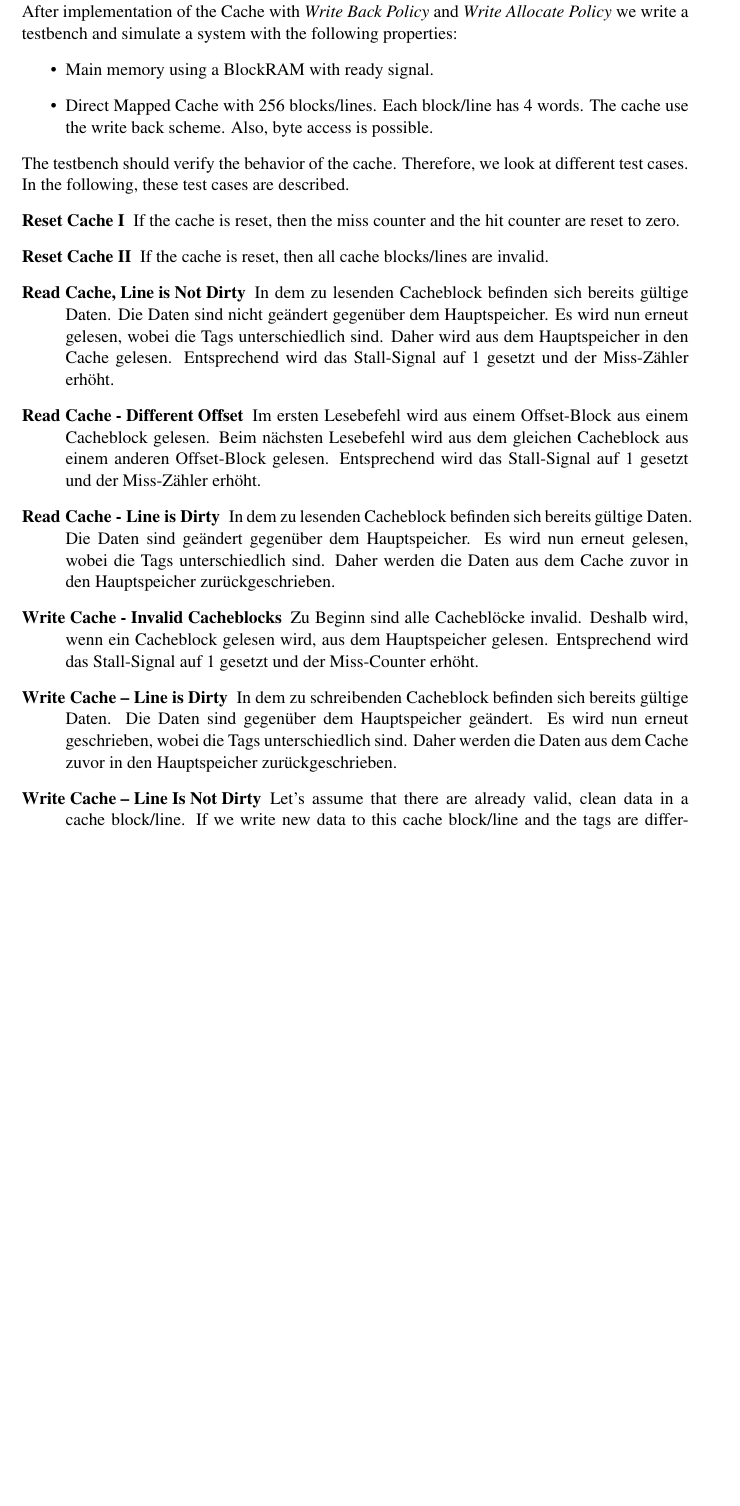
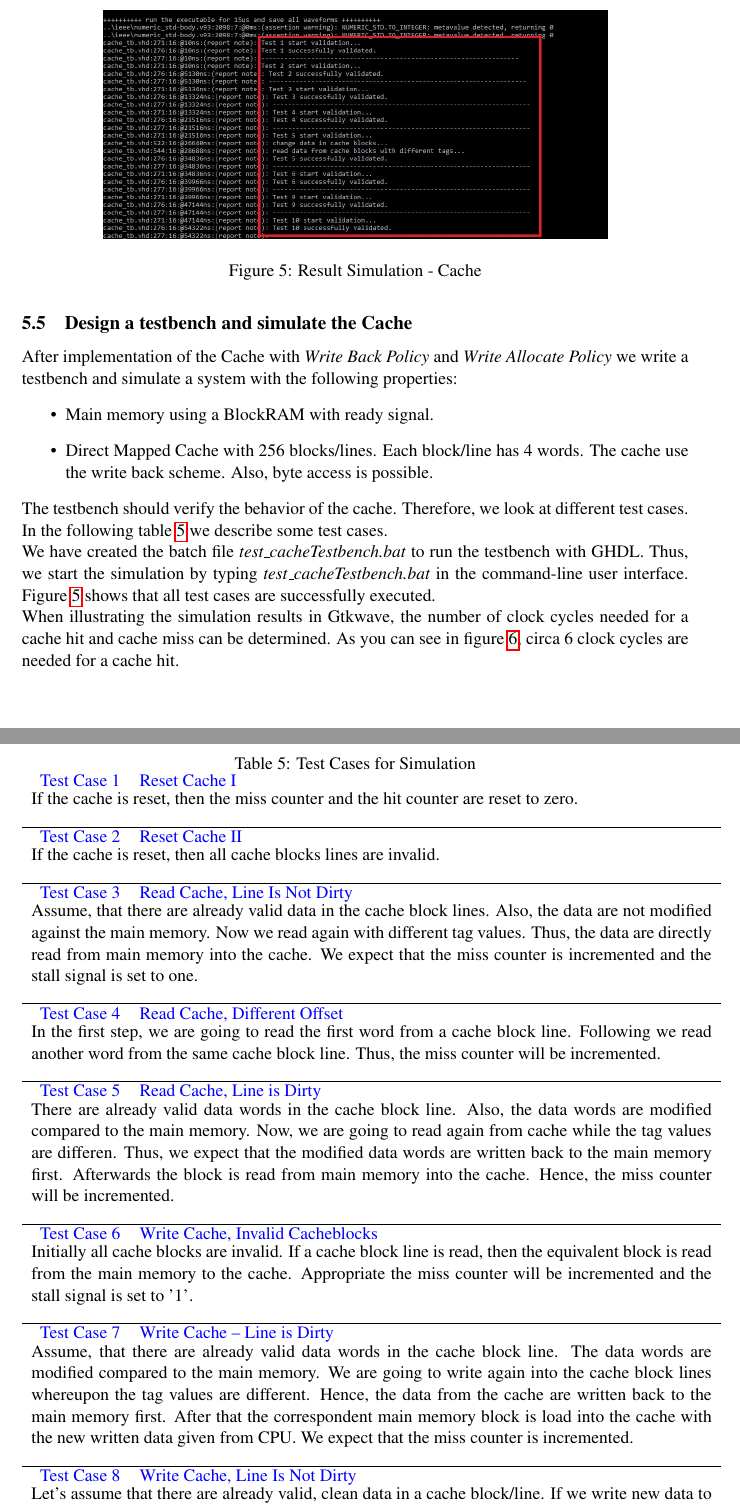
Before and after one commit to hoppe1991/AdvancedSystemOnChipDesign, a LaTeX document (doc/fce.tex, which reads doc/task4.tex): part of page 21 of 38 before the commit and two parts of pages 21 and 22 of 38 after it, the two joined at a grey line, cut at the place of the change, the shorter picture padded with empty space. Compiled offline with pdfLaTeX.

Commit message:
[Documentation] Add first draft of section with cache simulation.

```diff
--- a/doc/fce.tex
+++ b/doc/fce.tex
@@ -3,7 +3,7 @@
 % -----------------------------------------------------
 %	Use packages.
 % -----------------------------------------------------
-\usepackage[german,ngerman,english]{babel}
+\usepackage[english]{babel}
 \usepackage[utf8]{inputenc}
 \usepackage{csquotes}
 \usepackage[left=2.5cm,right=3cm,top=3cm,bottom=3cm]{geometry}
@@ -104,6 +104,12 @@
 \end{table}
 }
 
+\newcommand{\rowTableTestCases}[3]{\textcolor{blue}{#1} & \textcolor{blue}{#2} \\
+\multicolumn{2}{l}{\parbox{15cm}{#3 \newline}} \\
+\hline}
+
+
+
 
 \input{circuitSettings}
 
--- a/doc/task4.tex
+++ b/doc/task4.tex
@@ -121,7 +121,12 @@ After implementation of the Cache with \textit{Write Back Policy} and \textit{Wr
 	\item Main memory using a BlockRAM with ready signal.
 	\item Direct Mapped Cache with 256 blocks/lines. Each block/line has 4 words. The cache use the write back scheme. Also, byte access is possible.
 \end{itemize}
-The testbench should verify the behavior of the cache. Therefore, we look at different test cases. In the following, these test cases are described.
-\begin{description}
-	\item[Reset Cache I] If the cache is reset, then the miss counter and the hit counter are reset to zero.
-	\item[Reset Cache II] If the cache is reset, then all cache blocks/lines are invalid.
+The testbench should verify the behavior of the cache. Therefore, we look at different test cases. In the following table \ref{tab:testCases} we describe some test cases.\\
+We have created the batch file \textit{test\_cacheTestbench.bat} to run the testbench with GHDL. Thus, we start the simulation by typing \textit{test\_cacheTestbench.bat} in the command-line user interface. Figure \ref{fig:simulationResult} shows that all test cases are successfully executed.\\
+When illustrating the simulation results in Gtkwave, the number of clock cycles needed for a cache hit and cache miss can be determined. As you can see in figure \ref{fig:simulationResultCacheHit}, circa 6 clock cycles are needed for a cache hit.
+\begin{figure}
+	\centering
+	\includegraphics[scale=.5]{pictures/simulationResult}
+	\caption{Result Simulation - Cache}
+	\label{fig:simulationResult}
+\end{figure}
@@ -128,11 +137,31 @@ The testbench should verify the behavior of the cache. Therefore, we look at dif
+	\label{fig:simulationResultCacheHit}
+\end{figure}
 
-	\item[Read Cache, Line is Not Dirty] In dem zu lesenden Cacheblock befinden sich bereits gültige Daten. Die Daten sind nicht geändert gegenüber dem Hauptspeicher. Es wird nun erneut gelesen, wobei die Tags unterschiedlich sind. Daher wird aus dem Hauptspeicher in den Cache gelesen. Entsprechend wird das Stall-Signal auf 1 gesetzt und der Miss-Zähler erhöht.
-\item[Read Cache - Different Offset] Im ersten Lesebefehl wird aus einem Offset-Block aus einem Cacheblock gelesen. Beim nächsten Lesebefehl wird aus dem gleichen Cacheblock aus einem anderen Offset-Block gelesen. Entsprechend wird das Stall-Signal auf 1 gesetzt und der Miss-Zähler erhöht.
-\item[Read Cache - Line is Dirty] In dem zu lesenden Cacheblock befinden sich bereits gültige Daten. Die Daten sind geändert gegenüber dem Hauptspeicher. Es wird nun erneut gelesen, wobei die Tags unterschiedlich sind. Daher werden die Daten aus dem Cache zuvor in den Hauptspeicher zurückgeschrieben.
-\item[Write Cache - Invalid Cacheblocks] Zu Beginn sind alle Cacheblöcke invalid. Deshalb wird, wenn ein Cacheblock gelesen wird, aus dem Hauptspeicher gelesen. Entsprechend wird das Stall-Signal auf 1 gesetzt und der Miss-Counter erhöht.
-\item[Write Cache – Line is Dirty] In dem zu schreibenden Cacheblock befinden sich bereits gültige Daten. Die Daten sind gegenüber dem Hauptspeicher geändert. Es wird nun erneut geschrieben, wobei die Tags unterschiedlich sind. Daher werden die Daten aus dem Cache zuvor in den Hauptspeicher zurückgeschrieben.
-\item[Write Cache – Line Is Not Dirty] Let's assume that there are already valid, clean data in a cache block/line. If we write new data to this cache block/line and the tags are different, then the valid, clean data will not be written back to the main memory. Instead of that, the correspondent block are read from memory to cache and the relevant offset block is replaced with the new data word. We expect, that the miss counter will be incremented.
-\item[Write Cache - Hit] Let's assume that there are already valid (clean or invalid) data in the cache block line. If we write new data to this cache block/line and the tags are equal, then then the old data will not be written back to the main memory. Instead of that, the correspondent cache block line is directly rewritten with the new data word. We expect, that the hit counter is incremented.
-\item[Write Cache - Check Values] In this test case we will check whether the new data word has been successfully written into the cache. Whatever the current status of the cache block/line is, we write new data into cache in the first step. After we have finished writing the cache, we can read the cache block line again. We expect, that we read the equal data from the cache, which we have written into the cache before.
+\begin{table}
+\caption{Test Cases for Simulation}
+\label{tab:testCases}
+\begin{tabular}{rl}
 
-\end{description}
+\rowTableTestCases{Test Case 1}{Reset Cache I}{If the cache is reset, then the miss counter and the hit counter are reset to zero.}
+
+\rowTableTestCases{Test Case 2}{Reset Cache II}{If the cache is reset, then all cache blocks lines are invalid.}
+
+\rowTableTestCases{Test Case 3}{Read Cache, Line Is Not Dirty}{Assume, that there are already valid data in the cache block lines. Also, the data are not modified against the main memory. Now we read again with different tag values. Thus, the data are directly read from main memory into the cache. We expect that the miss counter is incremented and the stall signal is set to one.}
+
+\rowTableTestCases{Test Case 4}{Read Cache, Different Offset}{In the first step, we are going to read the first word from a cache block line. Following we read another word from the same cache block line. Thus, the miss counter will be incremented.}
+
+\rowTableTestCases{Test Case 5}{Read Cache, Line is Dirty}{
+There are already valid data words in the cache block line. Also, the data words are modified compared to the main memory. Now, we are going to read again from cache while the tag values are differen. Thus, we expect that the modified data words are written back to the main memory first. Afterwards the block is read from main memory into the cache. Hence, the miss counter will be incremented.}
+
+\rowTableTestCases{Test Case 6}{Write Cache, Invalid Cacheblocks}{Initially all cache blocks are invalid. If a cache block line is read, then the equivalent block is read from the main memory to the cache. Appropriate the miss counter will be incremented and the stall signal is set to '1'.}
+
+\rowTableTestCases{Test Case 7}{Write Cache – Line is Dirty}{Assume, that there are already valid data words in the cache block line. The data words are modified compared to the main memory. We are going to write again into the cache block lines whereupon the tag values are different. Hence, the data from the cache are written back to the main memory first. After that the correspondent main memory block is load into the cache with the new written data given from CPU. We expect that the miss counter is incremented.}
+
+\rowTableTestCases{Test Case 8}{Write Cache, Line Is Not Dirty}{Let's assume that there are already valid, clean data in a cache block/line. If we write new data to this cache block/line and the tags are different, then the valid, clean data will not be written back to the main memory. Instead of that, the correspondent block are read from memory to cache and the relevant offset block is replaced with the new data word. We expect, that the miss counter will be incremented.}
+
+\rowTableTestCases{Test Case 9}{Write Cache - Hit}{Let's assume that there are already valid (clean or invalid) data in the cache block line. If we write new data to this cache block/line and the tags are equal, then then the old data will not be written back to the main memory. Instead of that, the correspondent cache block line is directly rewritten with the new data word. We expect, that the hit counter is incremented.}
+
+\rowTableTestCases{Test Case 10}{Write Cache - Check Values}{In this test case we will check whether the new data word has been successfully written into the cache. Whatever the current status of the cache block/line is, we write new data into cache in the first step. After we have finished writing the cache, we can read the cache block line again. We expect, that we read the equal data from the cache, which we have written into the cache before.}
+
+\end{tabular}
+\end{table}
```
Also changed, not shown: doc/pictures/simulationResult.JPG (added), doc/pictures/simulationResultGTKWaveCacheHit.JPG (added), doc/task4.tex (4 more changed lines).
